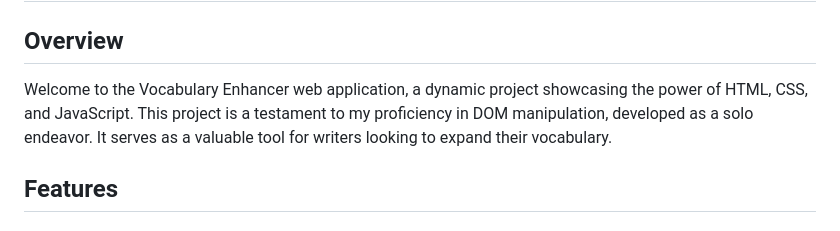
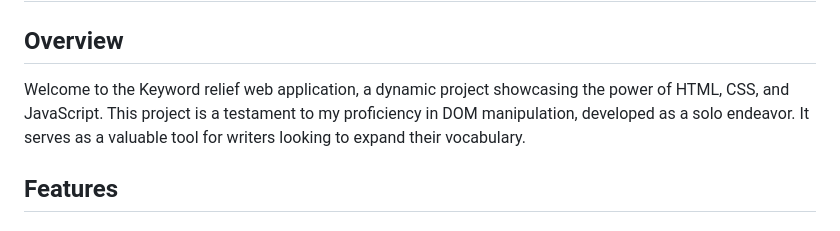
Before and after one commit to Aiden-Peace300/KeyWord-Relief-AJAX, a Markdown page: README.md, the part around the change. Rendered like a GitHub page.

```diff
--- a/README.md
+++ b/README.md
@@ -1,7 +1,7 @@
 # KEYWORD RELIEF - AJAX PROJECT
 
 ## Overview
-Welcome to the Vocabulary Enhancer web application, a dynamic project showcasing the power of HTML, CSS, and JavaScript. This project is a testament to my proficiency in DOM manipulation, developed as a solo endeavor. It serves as a valuable tool for writers looking to expand their vocabulary.
+Welcome to the Keyword relief web application, a dynamic project showcasing the power of HTML, CSS, and JavaScript. This project is a testament to my proficiency in DOM manipulation, developed as a solo endeavor. It serves as a valuable tool for writers looking to expand their vocabulary.
 
 ## Features
 ### 1. Create an Entry
```
